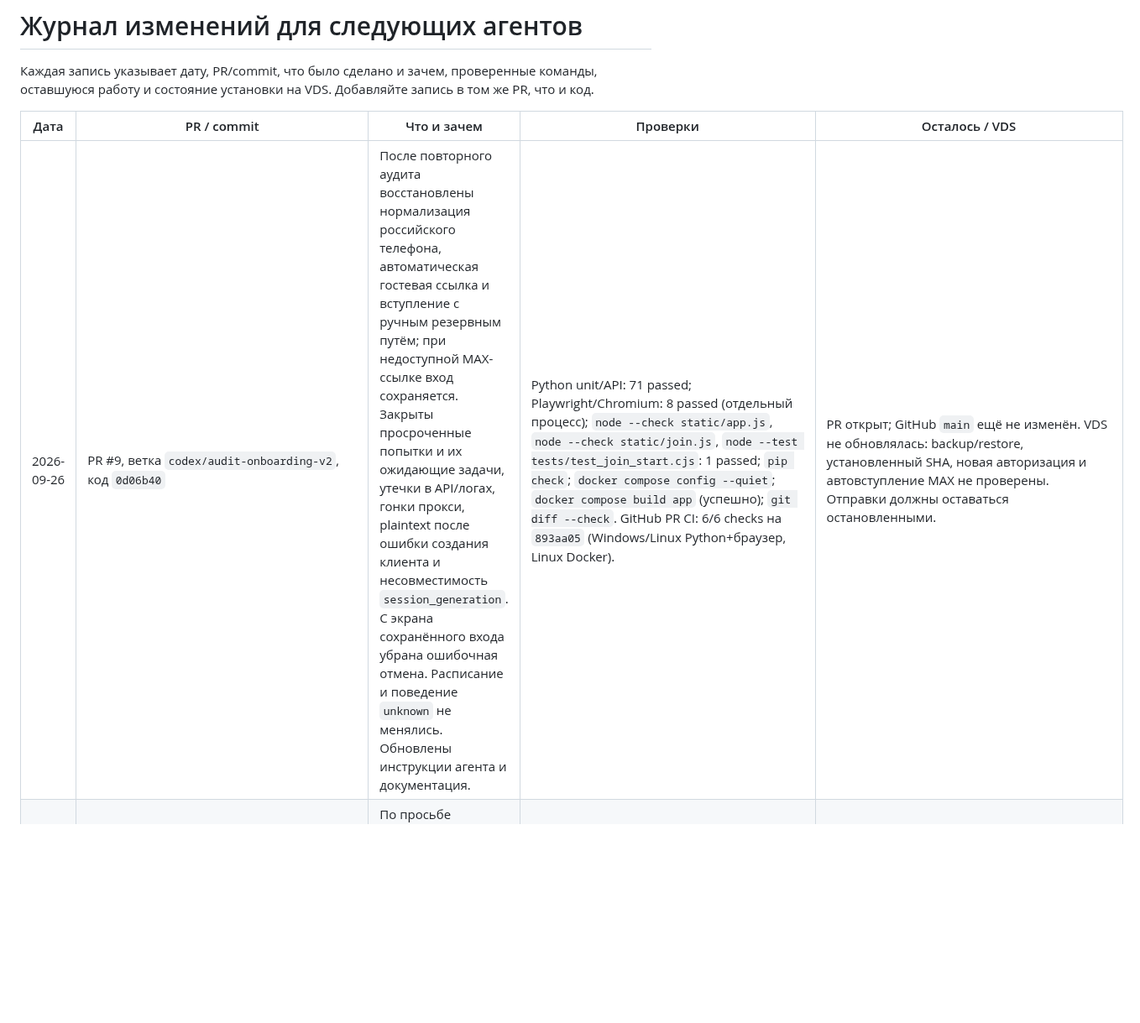
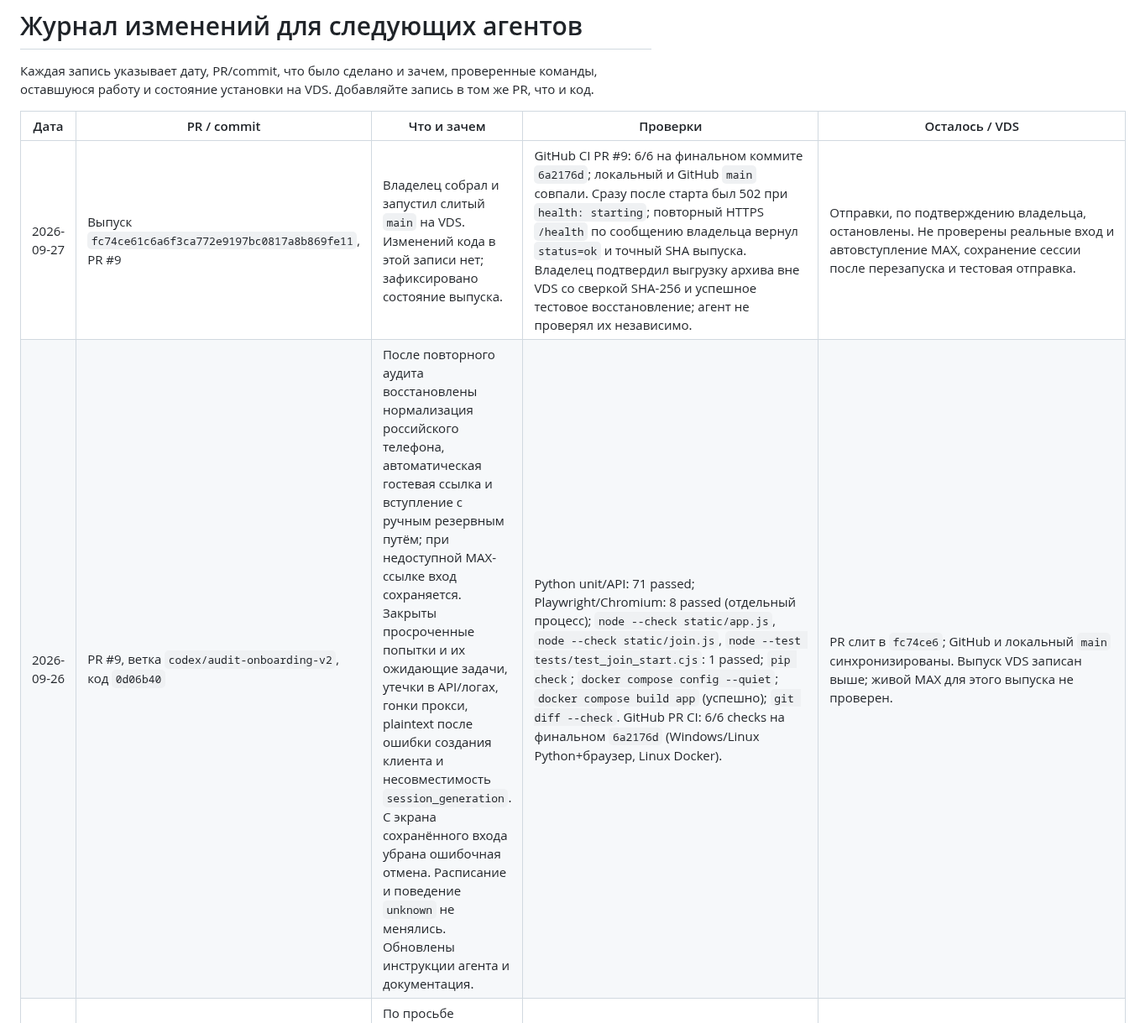
Before and after one commit to Edifier01/maxbot-v2, a Markdown page: docs/change-log.md, the part around the change. Shown at 84% size. GitHub-like rendering; blank space fills up the shorter version.

```diff
--- a/docs/change-log.md
+++ b/docs/change-log.md
@@ -4,7 +4,8 @@
 
 | Дата | PR / commit | Что и зачем | Проверки | Осталось / VDS |
 |---|---|---|---|---|
-| 2026-09-26 | PR #9, ветка `codex/audit-onboarding-v2`, код `0d06b40` | После повторного аудита восстановлены нормализация российского телефона, автоматическая гостевая ссылка и вступление с ручным резервным путём; при недоступной MAX-ссылке вход сохраняется. Закрыты просроченные попытки и их ожидающие задачи, утечки в API/логах, гонки прокси, plaintext после ошибки создания клиента и несовместимость `session_generation`. С экрана сохранённого входа убрана ошибочная отмена. Расписание и поведение `unknown` не менялись. Обновлены инструкции агента и документация. | Python unit/API: 71 passed; Playwright/Chromium: 8 passed (отдельный процесс); `node --check static/app.js`, `node --check static/join.js`, `node --test tests/test_join_start.cjs`: 1 passed; `pip check`; `docker compose config --quiet`; `docker compose build app` (успешно); `git diff --check`. GitHub PR CI: 6/6 checks на `893aa05` (Windows/Linux Python+браузер, Linux Docker). | PR открыт; GitHub `main` ещё не изменён. VDS не обновлялась: backup/restore, установленный SHA, новая авторизация и автовступление MAX не проверены. Отправки должны оставаться остановленными. |
+| 2026-09-27 | Выпуск `fc74ce61c6a6f3ca772e9197bc0817a8b869fe11`, PR #9 | Владелец собрал и запустил слитый `main` на VDS. Изменений кода в этой записи нет; зафиксировано состояние выпуска. | GitHub CI PR #9: 6/6 на финальном коммите `6a2176d`; локальный и GitHub `main` совпали. Сразу после старта был 502 при `health: starting`; повторный HTTPS `/health` по сообщению владельца вернул `status=ok` и точный SHA выпуска. Владелец подтвердил выгрузку архива вне VDS со сверкой SHA-256 и успешное тестовое восстановление; агент не проверял их независимо. | Отправки, по подтверждению владельца, остановлены. Не проверены реальные вход и автовступление MAX, сохранение сессии после перезапуска и тестовая отправка. |
+| 2026-09-26 | PR #9, ветка `codex/audit-onboarding-v2`, код `0d06b40` | После повторного аудита восстановлены нормализация российского телефона, автоматическая гостевая ссылка и вступление с ручным резервным путём; при недоступной MAX-ссылке вход сохраняется. Закрыты просроченные попытки и их ожидающие задачи, утечки в API/логах, гонки прокси, plaintext после ошибки создания клиента и несовместимость `session_generation`. С экрана сохранённого входа убрана ошибочная отмена. Расписание и поведение `unknown` не менялись. Обновлены инструкции агента и документация. | Python unit/API: 71 passed; Playwright/Chromium: 8 passed (отдельный процесс); `node --check static/app.js`, `node --check static/join.js`, `node --test tests/test_join_start.cjs`: 1 passed; `pip check`; `docker compose config --quiet`; `docker compose build app` (успешно); `git diff --check`. GitHub PR CI: 6/6 checks на финальном `6a2176d` (Windows/Linux Python+браузер, Linux Docker). | PR слит в `fc74ce6`; GitHub и локальный `main` синхронизированы. Выпуск VDS записан выше; живой MAX для этого выпуска не проверен. |
 | 2026-09-26 | Обратный коммит PR #5; ветка `codex/revert-account-onboarding-plan` | По просьбе владельца отменена функциональность принятого плана: нормализация телефона, автоматическое вступление по ссылке, новые проверки прокси/ошибок и удаление номера. Код, интерфейс и тесты возвращены к состоянию до PR #5; прямой `request_code` из более раннего PR #4 сохранён. История Git и данные VDS не удалялись. | Сравнение кода/JS/тестов с `385ff238` без различий; локально `pytest -q --ignore=tests/test_browser_workflows.py`: 55 passed; отдельный browser pytest: 5 passed; `node --check static/app.js`, `node --check static/join.js`, `node --test tests/test_join_start.cjs`: 1 passed; `py_compile`, `pip check`, `docker compose config --quiet`, проверка инициализации старого кода на схеме с добавленными столбцами, `git diff --check` прошли. На VDS свежий ZIP содержит SQLite и 82 зашифрованные сессии, `global_stop=1` установлен перед переключением; публичный `/health` подтвердил `385ff2389b4d34c5e220c06b283ad6a112816023`, `status=ok`. | Обратный PR и его CI ещё ожидаются. Рабочая SQLite и том сохранены; новые столбцы остались, сессии с `session_generation > 0` могут потребовать повторного входа. Отправки остаются остановленными до ручной проверки; живой MAX smoke test после отката не выполнен. Архив не скопирован за пределы VDS. |
 | 2026-09-26 | Выпуск `a6e12112dab6e4410cf5e9d2edce83685170271b` (PR #5 и #6) | Собран отдельный каталог выпуска и образ с точным SHA; прежний образ помечен для отката, прежний Compose-каталог сохранён. Перед переключением сделан архив SQLite и зашифрованных сессий вне Docker-тома. Первая попытка архивации выявила недоступность каталога для UID `10001`; права исправлены до создания архива. Временная восстановленная копия удалена. Код авторизации в ходе выпуска не менялся. | `docker compose ... build app`; `scripts/backup.py` (архив создан); проверка ZIP; `scripts/restore.py` и `PRAGMA integrity_check`; расшифровка и проверка SQLite для 81 файла сессий; `docker compose ... up -d --wait --no-build --no-deps --force-recreate app`; `docker compose ps`; `/health` на VDS и независимый HTTPS-запрос — `a6e12112dab6e4410cf5e9d2edce83685170271b`, `status=ok`. Ранее PR #6: 6/6 проверок и post-merge CI. | Установленная VDS-ревизия совпала с целевым SHA; `app` здоров. Архив пока только на VDS, выгрузка за пределы сервера не подтверждена. UI, автоматическое вступление, сохранение новой сессии и повторный вход после рестарта на VDS не проверены. Реальная авторизация новых сценариев MAX не подтверждена. |
 | 2026-09-26 | PR #5, merge commit 9230ec9 (main) | PR слит после финального review без замечаний. Проверки прокси повторяются после авторизации, до авто-вступления и перед фиксацией членства; подтверждены нормализация телефонов, удаление номера, приватность и понятные ошибки. Прямой request_code не менялся. | Локально: pytest unit/API (82 passed), pytest browser (6 passed), Node (2 passed), JS syntax, py_compile, pip check, docker compose config, git diff --check. GitHub PR CI: 6/6 checks; post-merge CI: Windows/Linux Python+browser и Docker прошли. | GitHub main синхронизирован на 9230ec9. VDS /health.revision остаётся 385ff2389b4d34c5e220c06b283ad6a112816023. Резервная копия, restore test и выпуск не выполнены: в среде нет SSH-конфигурации или консоли провайдера. Живой MAX smoke test новых сценариев не выполнялся. |
```
Also changed, not shown: docs/project-state.md (+5 -1 lines).
